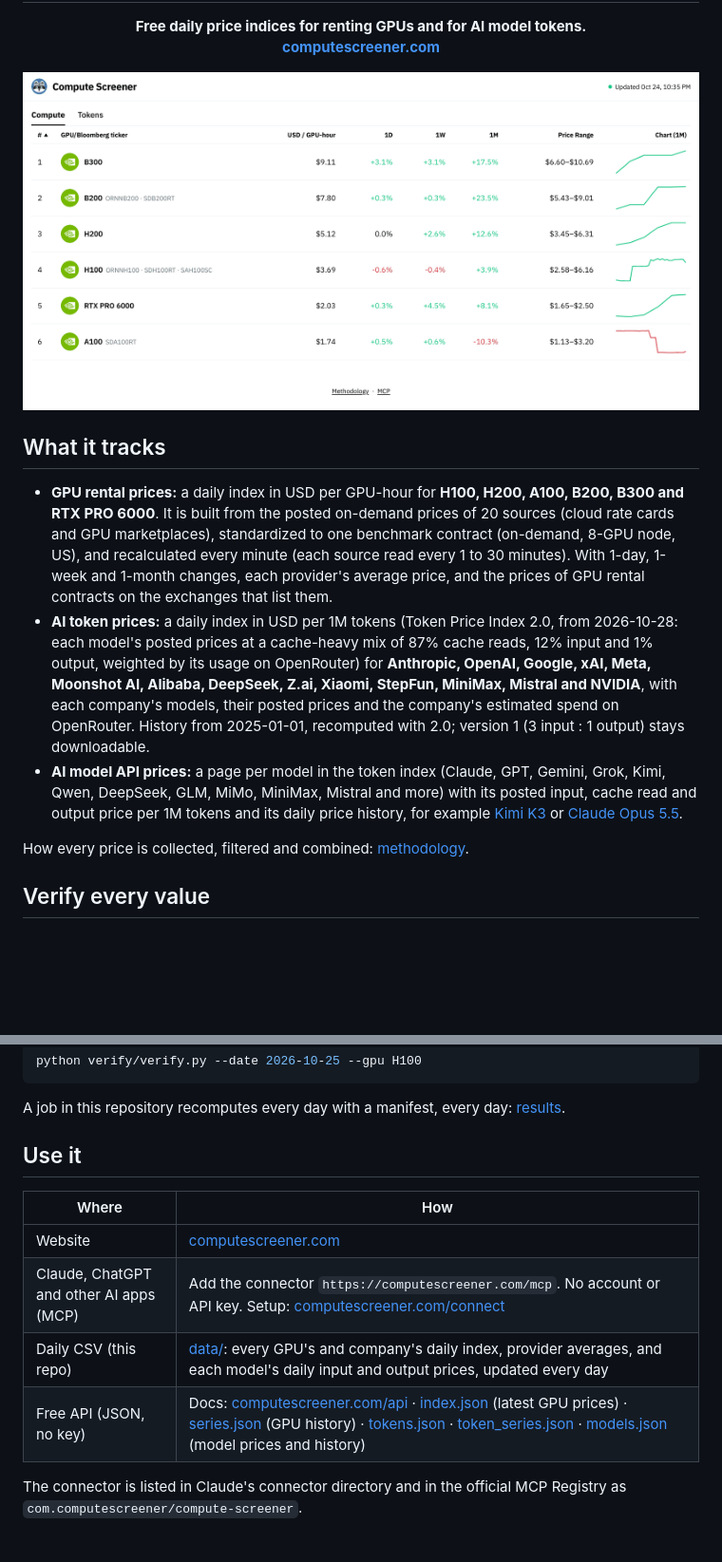
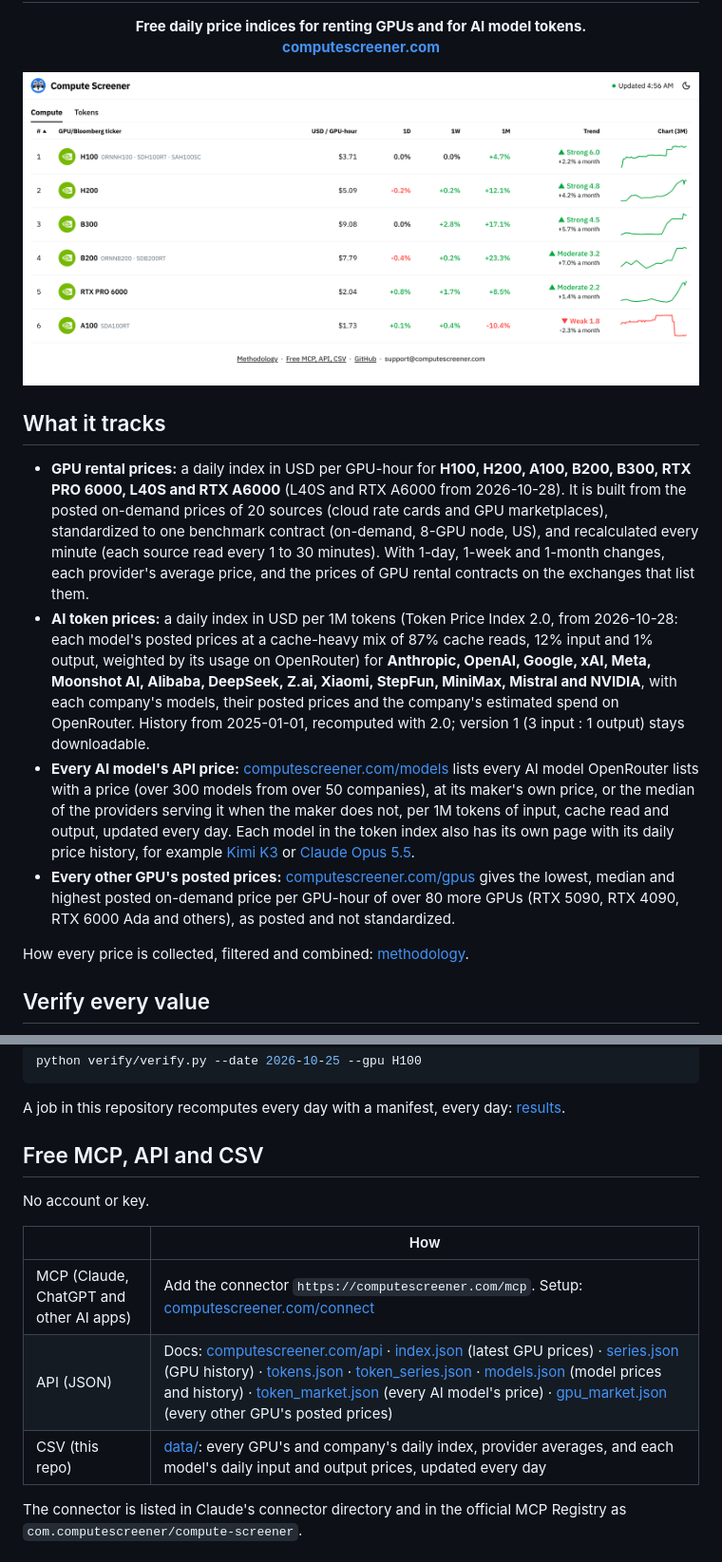
Before and after one commit to renshuBTC/compute-screener, a Markdown page: README.md, 2 parts joined by grey strips. Shown at 95% size. Rendered like a GitHub page; pictures changed too: docs/screenshot.png; blank space fills up the shorter version.

Commit message:
README: L40S and RTX A6000, every AI model's price, every other GPU's prices; Free MCP, API and CSV; new screenshot
Co-Authored-By: Claude Opus 5.5 <noreply@anthropic.com>
Claude-Session: https://claude.ai/code/session_019hcW9tTdzfgdVPtRGoTEdo

```diff
--- a/README.md
+++ b/README.md
@@ -15,9 +15,10 @@
 
 ## What it tracks
 
-- **GPU rental prices:** a daily index in USD per GPU-hour for **H100, H200, A100, B200, B300 and RTX PRO 6000**. It is built from the posted on-demand prices of 20 sources (cloud rate cards and GPU marketplaces), standardized to one benchmark contract (on-demand, 8-GPU node, US), and recalculated every minute (each source read every 1 to 30 minutes). With 1-day, 1-week and 1-month changes, each provider's average price, and the prices of GPU rental contracts on the exchanges that list them.
+- **GPU rental prices:** a daily index in USD per GPU-hour for **H100, H200, A100, B200, B300, RTX PRO 6000, L40S and RTX A6000** (L40S and RTX A6000 from 2026-10-28). It is built from the posted on-demand prices of 20 sources (cloud rate cards and GPU marketplaces), standardized to one benchmark contract (on-demand, 8-GPU node, US), and recalculated every minute (each source read every 1 to 30 minutes). With 1-day, 1-week and 1-month changes, each provider's average price, and the prices of GPU rental contracts on the exchanges that list them.
 - **AI token prices:** a daily index in USD per 1M tokens (Token Price Index 2.0, from 2026-10-28: each model's posted prices at a cache-heavy mix of 87% cache reads, 12% input and 1% output, weighted by its usage on OpenRouter) for **Anthropic, OpenAI, Google, xAI, Meta, Moonshot AI, Alibaba, DeepSeek, Z.ai, Xiaomi, StepFun, MiniMax, Mistral and NVIDIA**, with each company's models, their posted prices and the company's estimated spend on OpenRouter. History from 2025-01-01, recomputed with 2.0; version 1 (3 input : 1 output) stays downloadable.
-- **AI model API prices:** a page per model in the token index (Claude, GPT, Gemini, Grok, Kimi, Qwen, DeepSeek, GLM, MiMo, MiniMax, Mistral and more) with its posted input, cache read and output price per 1M tokens and its daily price history, for example [Kimi K3](https://computescreener.com/models/kimi-k3) or [Claude Opus 5.5](https://computescreener.com/models/claude-opus-5-5).
+- **Every AI model's API price:** [computescreener.com/models](https://computescreener.com/models) lists every AI model OpenRouter lists with a price (over 300 models from over 50 companies), at its maker's own price, or the median of the providers serving it when the maker does not, per 1M tokens of input, cache read and output, updated every day. Each model in the token index also has its own page with its daily price history, for example [Kimi K3](https://computescreener.com/models/kimi-k3) or [Claude Opus 5.5](https://computescreener.com/models/claude-opus-5-5).
+- **Every other GPU's posted prices:** [computescreener.com/gpus](https://computescreener.com/gpus) gives the lowest, median and highest posted on-demand price per GPU-hour of over 80 more GPUs (RTX 5090, RTX 4090, RTX 6000 Ada and others), as posted and not standardized.
 
 How every price is collected, filtered and combined: [methodology](https://computescreener.com/methodology).
 
@@ -34,14 +35,15 @@ python verify/verify.py --date 2026-10-25 --gpu H100
 
 A job in this repository recomputes every day with a manifest, every day: [results](verify/results.csv).
 
-## Use it
+## Free MCP, API and CSV
 
-| Where | How |
+No account or key.
+
+| | How |
 | --- | --- |
-| Website | [computescreener.com](https://computescreener.com) |
-| Claude, ChatGPT and other AI apps (MCP) | Add the connector `https://computescreener.com/mcp`. No account or API key. Setup: [computescreener.com/connect](https://computescreener.com/connect) |
-| Daily CSV (this repo) | [data/](data): every GPU's and company's daily index, provider averages, and each model's daily input and output prices, updated every day |
-| Free API (JSON, no key) | Docs: [computescreener.com/api](https://computescreener.com/api) · [index.json](https://computescreener.com/data/index.json) (latest GPU prices) · [series.json](https://computescreener.com/data/series.json) (GPU history) · [tokens.json](https://computescreener.com/data/tokens.json) · [token_series.json](https://computescreener.com/data/token_series.json) · [models.json](https://computescreener.com/data/models.json) (model prices and history) |
+| MCP (Claude, ChatGPT and other AI apps) | Add the connector `https://computescreener.com/mcp`. Setup: [computescreener.com/connect](https://computescreener.com/connect) |
+| API (JSON) | Docs: [computescreener.com/api](https://computescreener.com/api) · [index.json](https://computescreener.com/data/index.json) (latest GPU prices) · [series.json](https://computescreener.com/data/series.json) (GPU history) · [tokens.json](https://computescreener.com/data/tokens.json) · [token_series.json](https://computescreener.com/data/token_series.json) · [models.json](https://computescreener.com/data/models.json) (model prices and history) · [token_market.json](https://computescreener.com/data/token_market.json) (every AI model's price) · [gpu_market.json](https://computescreener.com/data/gpu_market.json) (every other GPU's posted prices) |
+| CSV (this repo) | [data/](data): every GPU's and company's daily index, provider averages, and each model's daily input and output prices, updated every day |
 
 The connector is listed in Claude's connector directory and in the official MCP Registry as `com.computescreener/compute-screener`.
 
```
Also changed, not shown: other parts of README.md (+1 -1 lines).
